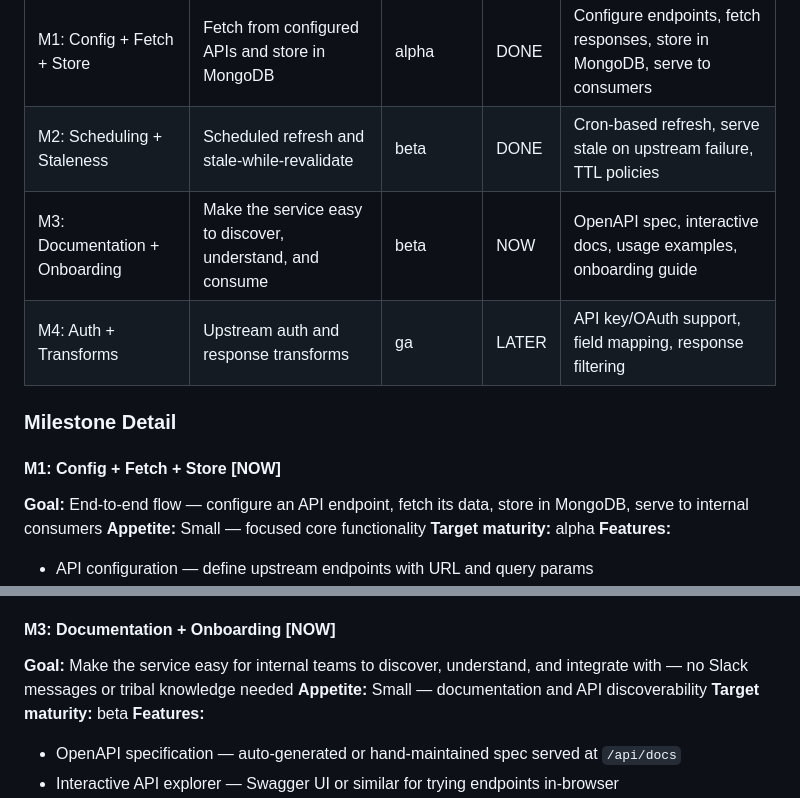
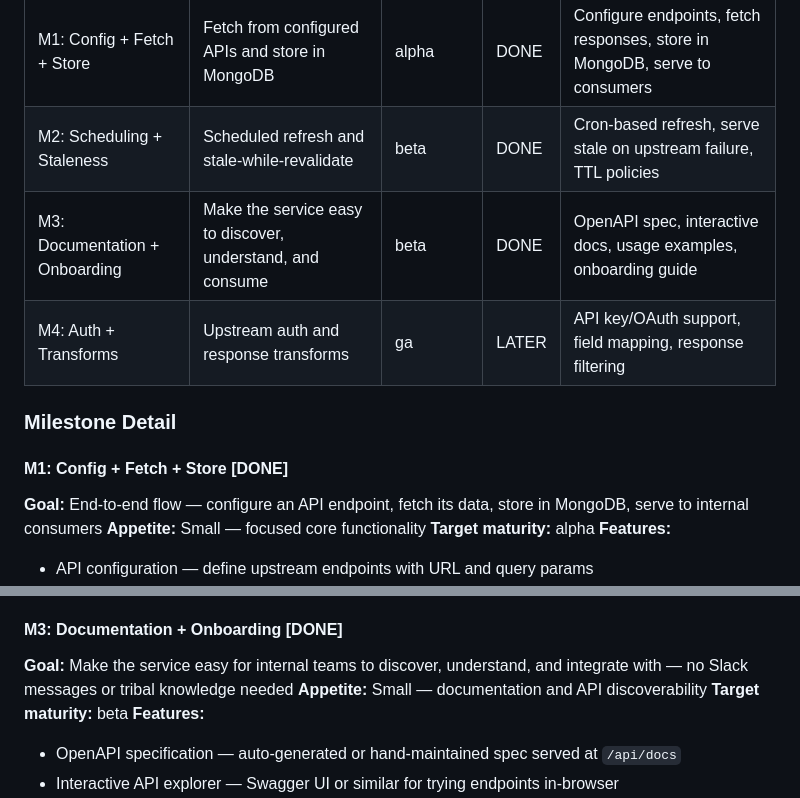
Before and after one commit to finish06/cash-drugs, a Markdown page: docs/prd.md, 2 parts joined by grey strips. GitHub-like rendering.

Commit message:
docs: mark M1 and M3 as DONE in PRD
Co-Authored-By: Claude Opus 4.6 <noreply@anthropic.com>

```diff
--- a/docs/prd.md
+++ b/docs/prd.md
@@ -85,12 +85,12 @@ Internal microservices frequently need data from external REST APIs. Each servic
 |-----------|------|-----------------|--------|------------------|
 | M1: Config + Fetch + Store | Fetch from configured APIs and store in MongoDB | alpha | DONE | Configure endpoints, fetch responses, store in MongoDB, serve to consumers |
 | M2: Scheduling + Staleness | Scheduled refresh and stale-while-revalidate | beta | DONE | Cron-based refresh, serve stale on upstream failure, TTL policies |
-| M3: Documentation + Onboarding | Make the service easy to discover, understand, and consume | beta | NOW | OpenAPI spec, interactive docs, usage examples, onboarding guide |
+| M3: Documentation + Onboarding | Make the service easy to discover, understand, and consume | beta | DONE | OpenAPI spec, interactive docs, usage examples, onboarding guide |
 | M4: Auth + Transforms | Upstream auth and response transforms | ga | LATER | API key/OAuth support, field mapping, response filtering |
 
 ### Milestone Detail
 
-#### M1: Config + Fetch + Store [NOW]
+#### M1: Config + Fetch + Store [DONE]
 **Goal:** End-to-end flow — configure an API endpoint, fetch its data, store in MongoDB, serve to internal consumers
 **Appetite:** Small — focused core functionality
 **Target maturity:** alpha
@@ -107,7 +107,7 @@ Internal microservices frequently need data from external REST APIs. Each servic
 - [ ] Serve stale data when upstream is unavailable
 - [ ] Health check endpoint returns status
 
-#### M3: Documentation + Onboarding [NOW]
+#### M3: Documentation + Onboarding [DONE]
 **Goal:** Make the service easy for internal teams to discover, understand, and integrate with — no Slack messages or tribal knowledge needed
 **Appetite:** Small — documentation and API discoverability
 **Target maturity:** beta
```
